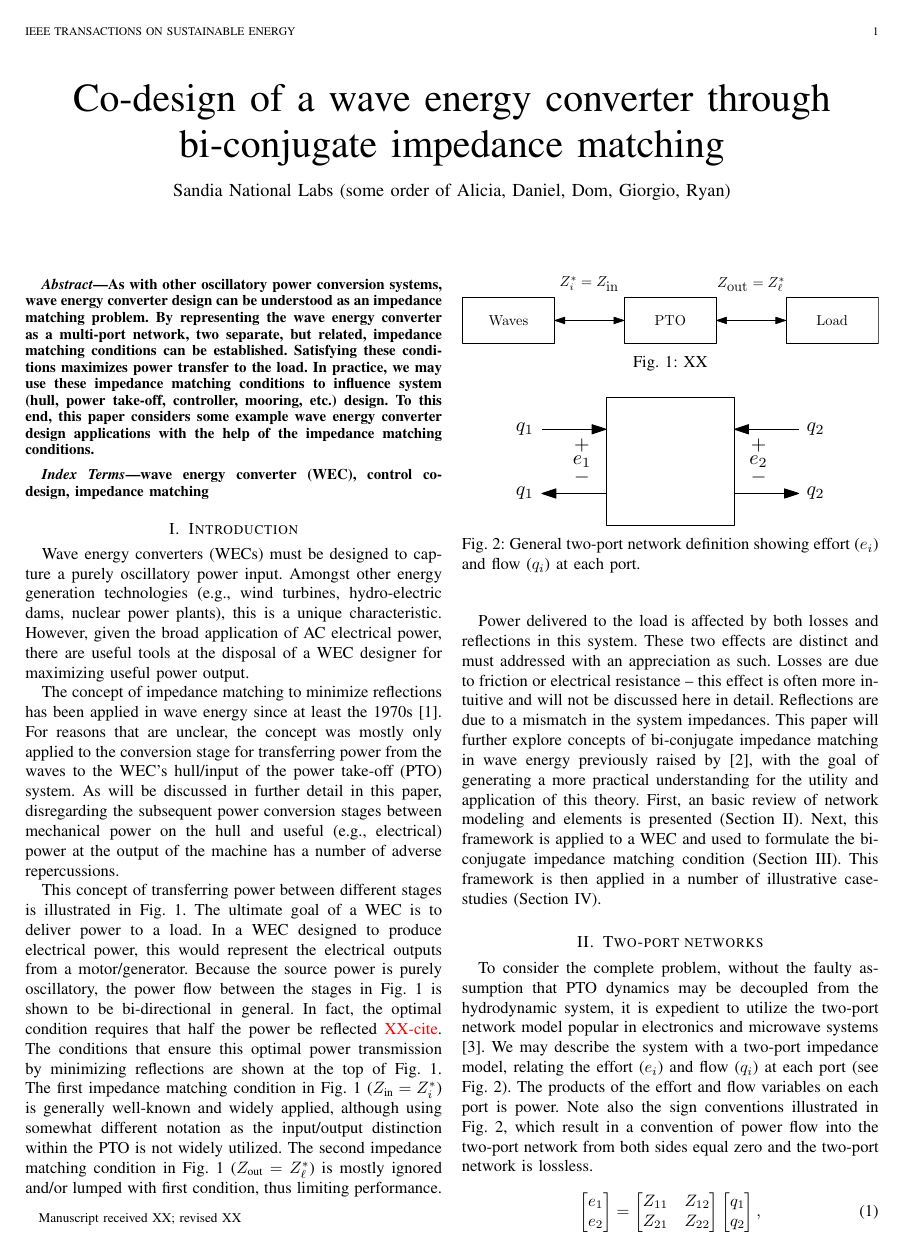
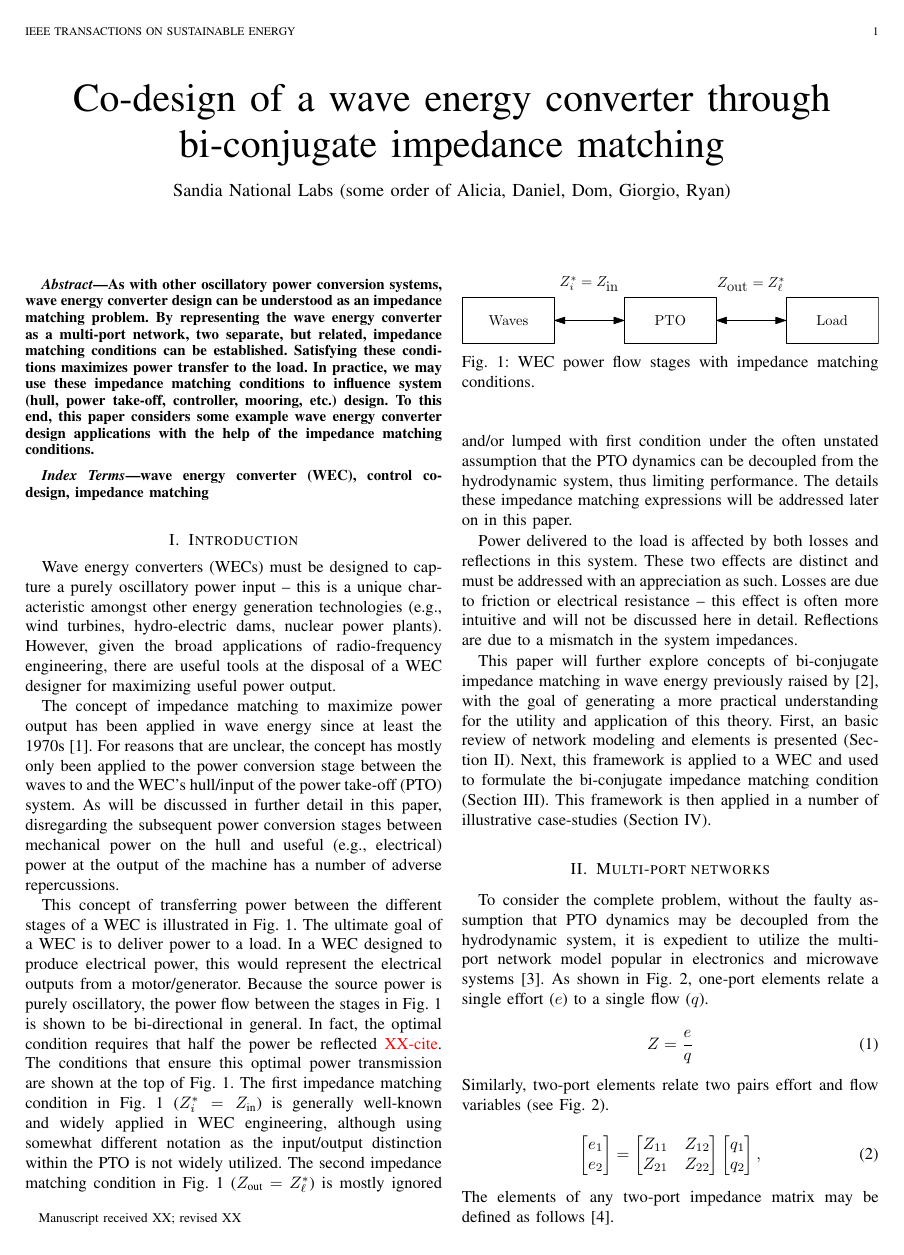
Before and after one commit to sandialabs/wec_as_multiport, a LaTeX paper (paper/wec_as_multiport.tex): page 1 of 12. Compiled offline with pdfLaTeX.

Commit message:
edits part way through Sec. II

```diff
--- a/paper/wec_as_multiport.tex
+++ b/paper/wec_as_multiport.tex
@@ -97,37 +97,38 @@ wave energy converter (WEC), control co-design, impedance matching
 % \end{itemize}}
 
 
-Wave energy converters (WECs) must be designed to capture a purely oscillatory power input.
-Amongst other energy generation technologies (e.g., wind turbines, hydro-electric dams, nuclear power plants), this is a unique characteristic.
-However, given the broad application of AC electrical power, there are useful tools at the disposal of a WEC designer for maximizing useful power output.
+Wave energy converters (WECs) must be designed to capture a purely oscillatory power input -- this is a unique characteristic amongst other energy generation technologies (e.g., wind turbines, hydro-electric dams, nuclear power plants).
+However, given the broad applications of radio-frequency engineering, there are useful tools at the disposal of a WEC designer for maximizing useful power output.
 
-The concept of impedance matching to minimize reflections has been applied in wave energy since at least the 1970s \cite{Falnes:1980aa}.
-For reasons that are unclear, the concept was mostly only applied to the conversion stage for transferring power from the waves to the WEC's hull/input of the power take-off (PTO) system.
+The concept of impedance matching to maximize power output has been applied in wave energy since at least the 1970s \cite{Falnes:1980aa}.
+For reasons that are unclear, the concept has mostly only been applied to the power conversion stage between the waves to and the WEC's hull/input of the power take-off (PTO) system.
 As will be discussed in further detail in this paper, disregarding the subsequent power conversion stages between mechanical power on the hull and useful (e.g., electrical) power at the output of the machine has a number of adverse repercussions.
 
-This concept of transferring power between different stages is illustrated in \figurename~\ref{fig:wec_as_multiport_power_transfer_stages}.
+This concept of transferring power between the different stages of a WEC is illustrated in \figurename~\ref{fig:wec_as_multiport_power_transfer_stages}.
 The ultimate goal of a WEC is to deliver power to a load.
 In a WEC designed to produce electrical power, this would represent the electrical outputs from a motor/generator.
 Because the source power is purely oscillatory, the power flow between the stages in \figurename~\ref{fig:wec_as_multiport_power_transfer_stages} is shown to be bi-directional in general.
 In fact, the optimal condition requires that half the power be reflected \rc{XX-cite}.
-The conditions that ensure this optimal power transmission by minimizing reflections are shown at the top of \figurename~\ref{fig:wec_as_multiport_power_transfer_stages}.
-The first impedance matching condition in \figurename~\ref{fig:wec_as_multiport_power_transfer_stages} ($Z_{\textrm{in}} = Z_i^*$) is generally well-known and widely applied, although using somewhat different notation as the input/output distinction within the PTO is not widely utilized.
-The second impedance matching condition in \figurename~\ref{fig:wec_as_multiport_power_transfer_stages} ($Z_{\textrm{out}} = Z_\ell^*$) is mostly ignored and/or lumped with first condition, thus limiting performance.
+The conditions that ensure this optimal power transmission are shown at the top of \figurename~\ref{fig:wec_as_multiport_power_transfer_stages}.
+The first impedance matching condition in \figurename~\ref{fig:wec_as_multiport_power_transfer_stages} ($Z_i^* = Z_{\textrm{in}}$) is generally well-known and widely applied in WEC engineering, although using somewhat different notation as the input/output distinction within the PTO is not widely utilized.
+The second impedance matching condition in \figurename~\ref{fig:wec_as_multiport_power_transfer_stages} ($Z_{\textrm{out}} = Z_\ell^*$) is mostly ignored and/or lumped with first condition under the often unstated assumption that the PTO dynamics can be decoupled from the hydrodynamic system, thus limiting performance.
+The details these impedance matching expressions will be addressed later on in this paper.
 
 \begin{figure}[tb]
         \centering
         \includegraphics[width=1\columnwidth]{wec_as_multiport_power_transfer_stages.pdf}
-        \caption{XX}
+        \caption{WEC power flow stages with impedance matching conditions.}
         \label{fig:wec_as_multiport_power_transfer_stages}
 \end{figure}
 
 Power delivered to the load is affected by both losses and reflections in this system.
-These two effects are distinct and must addressed with an appreciation as such.
+These two effects are distinct and must be addressed with an appreciation as such.
 Losses are due to friction or electrical resistance -- this effect is often more intuitive and will not be discussed here in detail.
 Reflections are due to a mismatch in the system impedances.
 %%% Dom feels this is a bit of an over-simplification maybe better suited for a discussion section later on. While minimizing losses is important, friction and resistance are contributors to the real part of impedance and, especially in absence of other contributors (gear ratio, Kt) being called out explicitly I think this might yield confusion.
+
 This paper will further explore concepts of bi-conjugate impedance matching in wave energy previously raised by \cite{Bacelli:2021aa}, with the goal of generating a more practical understanding for the utility and application of this theory.
-First, an basic review of network modeling and elements is presented (Section~\ref{sec:two_port_networks}).
+First, an basic review of network modeling and elements is presented (Section~\ref{sec:multi_port_networks}).
 Next, this framework is applied to a WEC and used to formulate the bi-conjugate impedance matching condition (Section~\ref{sec:modeling_a_direct_drive_wec}).
 This framework is then applied in a number of illustrative case-studies (Section~\ref{sec:illustrative_examples}).
 
@@ -153,18 +154,22 @@ This framework is then applied in a number of illustrative case-studies (Section
 % Within this approach to maximize mechanical power, there is an implicit assumption that the dynamics of the PTO can be decoupled from the hydrodynamic problem and, consequently, such a design will also maximize \emph{useful power} at the load (refer back to \figurename~\ref{fig:wec_as_multiport_power_transfer_stages}).
 
 % ------------------------------------------------------------------
-\section{Two-port networks}\label{sec:two_port_networks}
-To consider the complete problem, without the faulty assumption that PTO dynamics may be decoupled from the hydrodynamic system, it is expedient to utilize the two-port network model popular in electronics and microwave systems \cite{Marrocco:2008aa}.
-We may describe the system with a two-port impedance model, relating the effort ($e_i$) and flow ($q_i$) at each port (see \figurename~\ref{fig:wec_as_multiport_general_two_port_network}).
-The products of the effort and flow variables on each port is power.
-Note also the sign conventions illustrated in \figurename~\ref{fig:wec_as_multiport_general_two_port_network}, which result in a convention of power flow into the two-port network from both sides equal zero and the two-port network is lossless.
+\section{Multi-port networks}\label{sec:multi_port_networks}
+To consider the complete problem, without the faulty assumption that PTO dynamics may be decoupled from the hydrodynamic system, it is expedient to utilize the multi-port network model popular in electronics and microwave systems~\cite{Marrocco:2008aa}.
+As shown in \figurename~\ref{fig:wec_as_multiport_general_one_two_ports}, one-port elements relate a single effort ($e$) to a single flow ($q$).
 
 \begin{figure}[tb]
         \centering
-        \includegraphics[width=0.75\columnwidth]{wec_as_multiport_general_two_port_network.pdf}
-        \caption{General two-port network definition showing effort ($e_i$) and flow ($q_i$) at each port.}
-        \label{fig:wec_as_multiport_general_two_port_network}
+        \includegraphics[width=0.75\columnwidth]{wec_as_multiport_general_one_two_ports.pdf}
+        \caption{General one- and two-port elements definition showing effort ($e$) and flow ($q$) at each port.}
+        \label{fig:wec_as_multiport_general_one_two_ports}
 \end{figure}
+
+\begin{equation}
+        Z = \frac{e}{q}
+\end{equation}
+
+\noindent{}Similarly, two-port elements relate two pairs effort and flow variables (see \figurename~\ref{fig:wec_as_multiport_general_one_two_ports}).
 
 \begin{equation} \label{eq:Z_mat_def_general}
         \begin{bmatrix} e_1 \\ e_2 \end{bmatrix} = \begin{bmatrix} Z_{11} & Z_{12} \\ Z_{21} & Z_{22} \end{bmatrix} \begin{bmatrix} q_1 \\ q_2 \end{bmatrix},
@@ -183 +187,2 @@ Note also the sign conventions illustrated in \figurename~\ref{fig:wec_as_multip
+\end{equation}
 
```
Also changed, not shown: gfx/wec_as_multiport_general_one_two_ports.pdf (added), paper/wec_as_multiport.tex (107 more changed lines).
